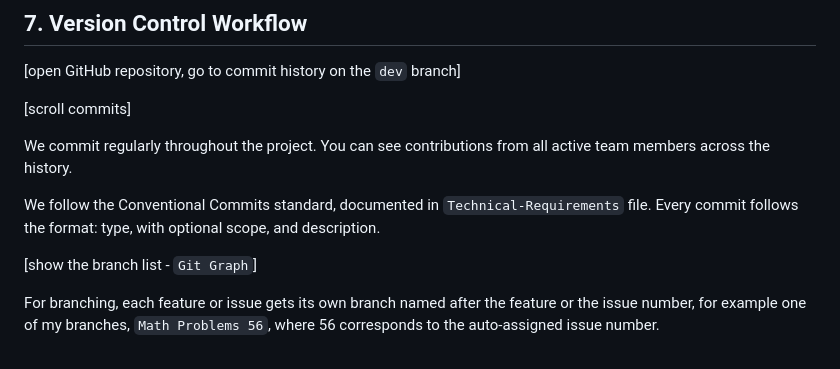
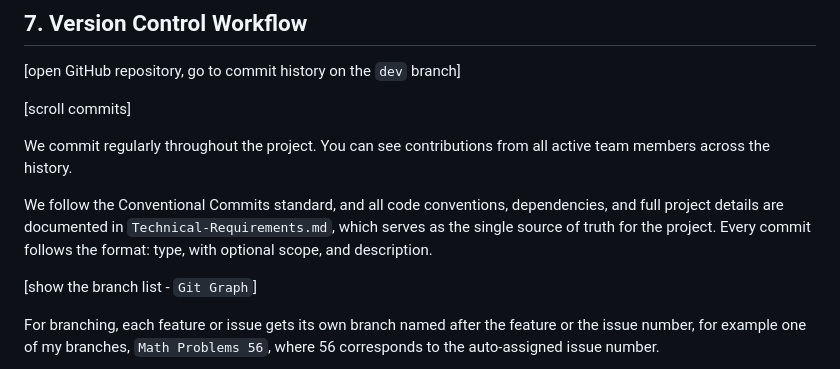
Before and after one commit to RedNate22/CAB302-Oogly-Boogly, a Markdown page: Sprint-2-Preliminary-Prototype.md, the part around the change. Rendered like a GitHub page.

Commit message:
docs(prototype-pres): include part about Technical-Requirements.md

```diff
--- a/Sprint-2-Preliminary-Prototype.md
+++ b/Sprint-2-Preliminary-Prototype.md
@@ -174,7 +174,7 @@ Tasks are assigned to team members on the issue. Completed items are closed and
 
 We commit regularly throughout the project. You can see contributions from all active team members across the history.
 
-We follow the Conventional Commits standard, documented in `Technical-Requirements` file. Every commit follows the format: type, with optional scope, and description.
+We follow the Conventional Commits standard, and all code conventions, dependencies, and full project details are documented in `Technical-Requirements.md`, which serves as the single source of truth for the project. Every commit follows the format: type, with optional scope, and description.
 
 [show the branch list - `Git Graph`]
 
```
